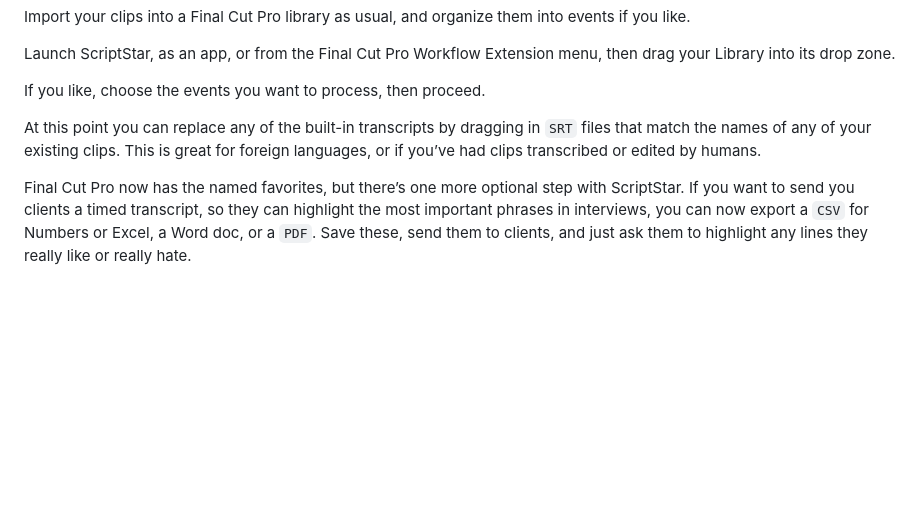
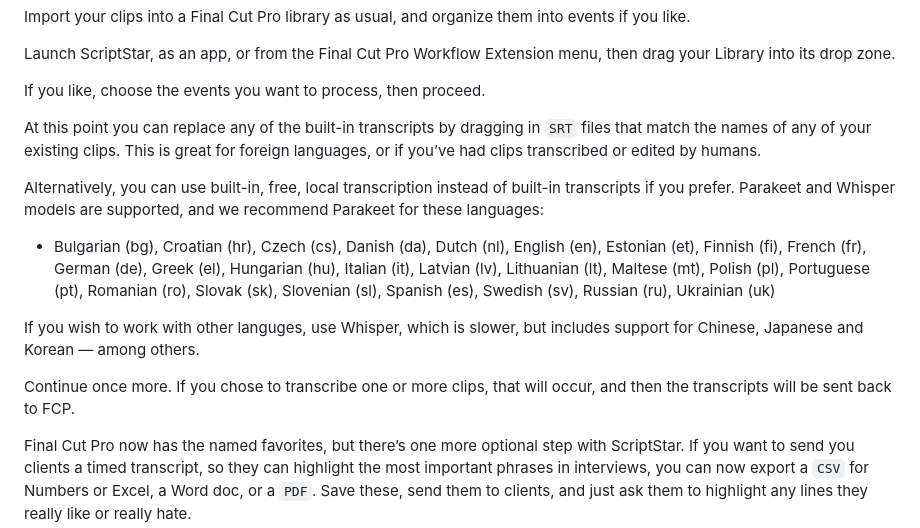
Before and after one commit to latenitefilms/ScriptStar, a Markdown page: docs/README.md, the part around the change. Drawn GitHub-style; blank space fills up the shorter version.

Commit message:
documenting transcription on home page

```diff
--- a/docs/README.md
+++ b/docs/README.md
@@ -48,6 +48,14 @@ If you like, choose the events you want to process, then proceed.
 
 At this point you can replace any of the built-in transcripts by dragging in `SRT` files that match the names of any of your existing clips. This is great for foreign languages, or if you’ve had clips transcribed or edited by humans.
 
+Alternatively, you can use built-in, free, local transcription instead of built-in transcripts if you prefer. Parakeet and Whisper models are supported, and we recommend Parakeet for these languages:
+
+- Bulgarian (bg), Croatian (hr), Czech (cs), Danish (da), Dutch (nl), English (en), Estonian (et), Finnish (fi), French (fr), German (de), Greek (el), Hungarian (hu), Italian (it), Latvian (lv), Lithuanian (lt), Maltese (mt), Polish (pl), Portuguese (pt), Romanian (ro), Slovak (sk), Slovenian (sl), Spanish (es), Swedish (sv), Russian (ru), Ukrainian (uk)
+
+If you wish to work with other languges, use Whisper, which is slower, but includes support for Chinese, Japanese and Korean — among others.
+
+Continue once more. If you chose to transcribe one or more clips, that will occur, and then the transcripts will be sent back to FCP.
+
 Final Cut Pro now has the named favorites, but there’s one more optional step with ScriptStar. If you want to send you clients a timed transcript, so they can highlight the most important phrases in interviews, you can now export a `CSV` for Numbers or Excel, a Word doc, or a `PDF`. Save these, send them to clients, and just ask them to highlight any lines they really like or really hate.
 
 Back in Final Cut Pro, look for the events with the star in the name, and twirl each clip’s disclosure triangle to see every line of transcribed dialogue. Select the lines you want and drag or tap E to add them to a timeline.
```
